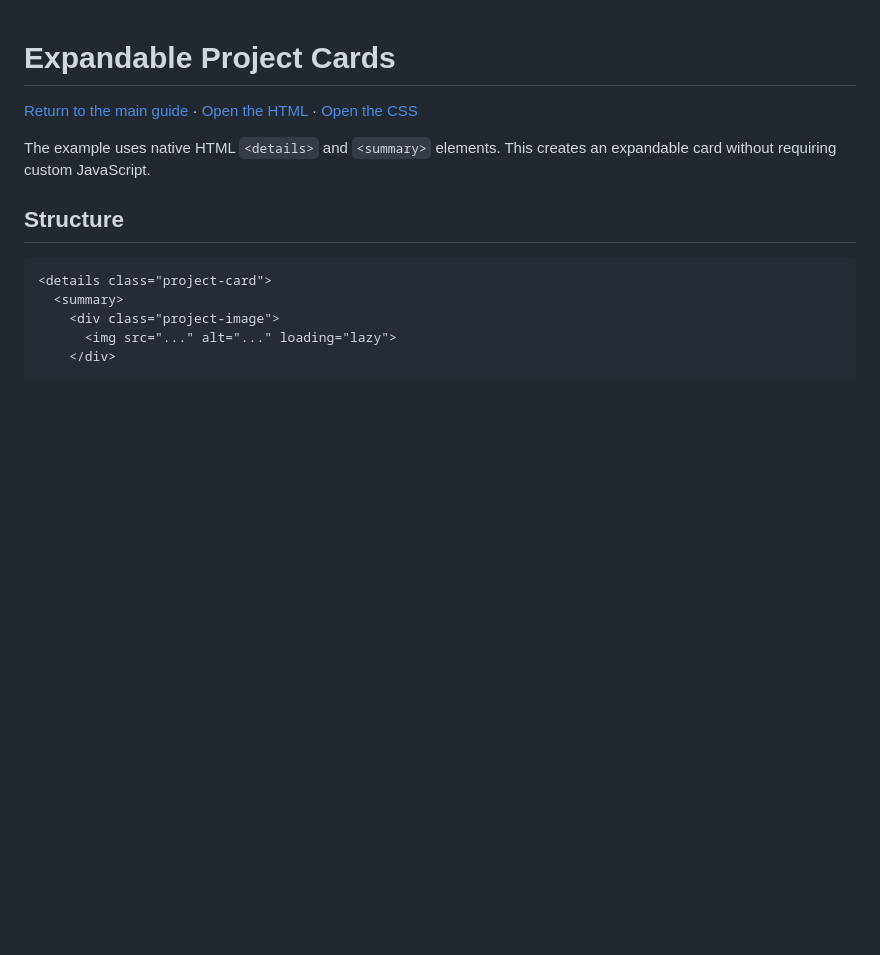
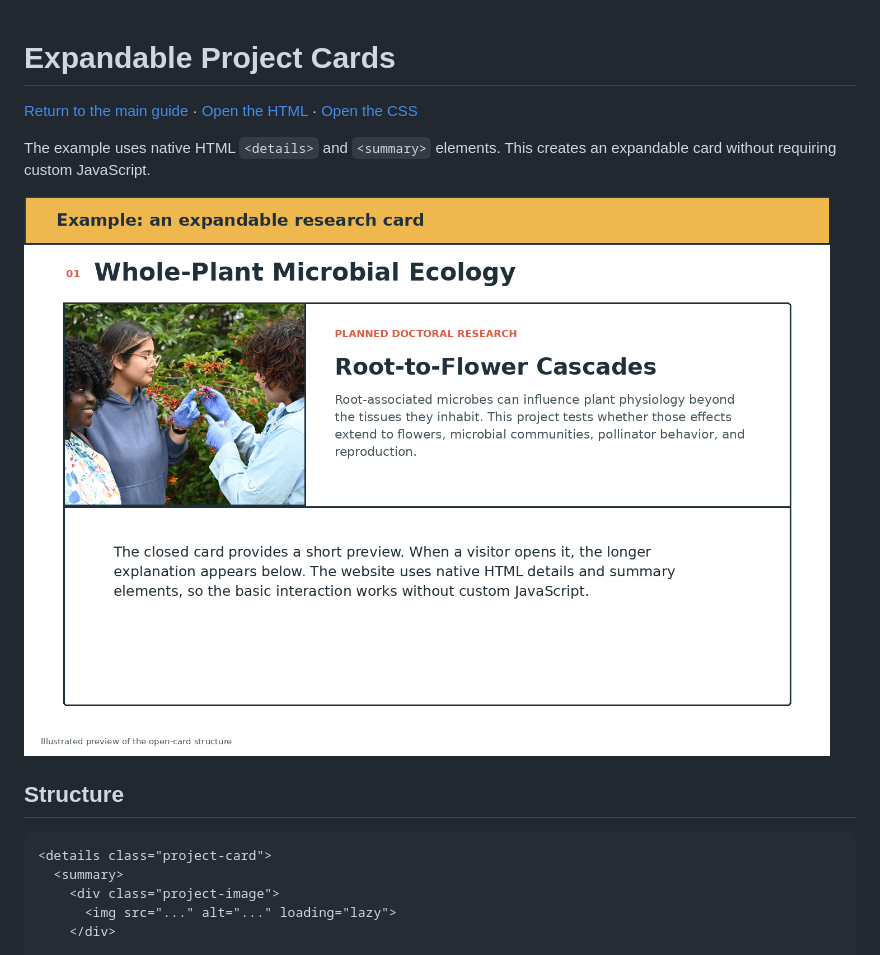
Before and after one commit to antoniajmillet/academic-website-guide, a Markdown page: code-notes/project-cards.md, the part around the change. Drawn GitHub-style; pictures changed too: guide/images/example-project-open.png (added); blank space fills up the shorter version.

```diff
--- a/code-notes/project-cards.md
+++ b/code-notes/project-cards.md
@@ -3,6 +3,8 @@
 [Return to the main guide](../README.md) · [Open the HTML](../example-website/index.html) · [Open the CSS](../example-website/styles.css)
 
 The example uses native HTML `<details>` and `<summary>` elements. This creates an expandable card without requiring custom JavaScript.
+
+![An expanded project card](../guide/images/example-project-open.png)
 
 
 ## Structure
```
Also changed, not shown: README.md (+2 -0 lines), guide/04-customize-your-content.md (+2 -0 lines), guide/images/example-website-desktop.png (added), guide/images/example-website-mobile.png (added).
